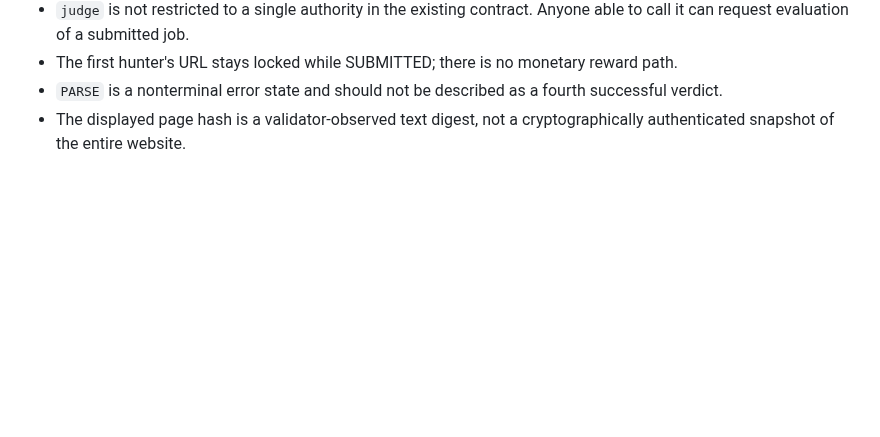
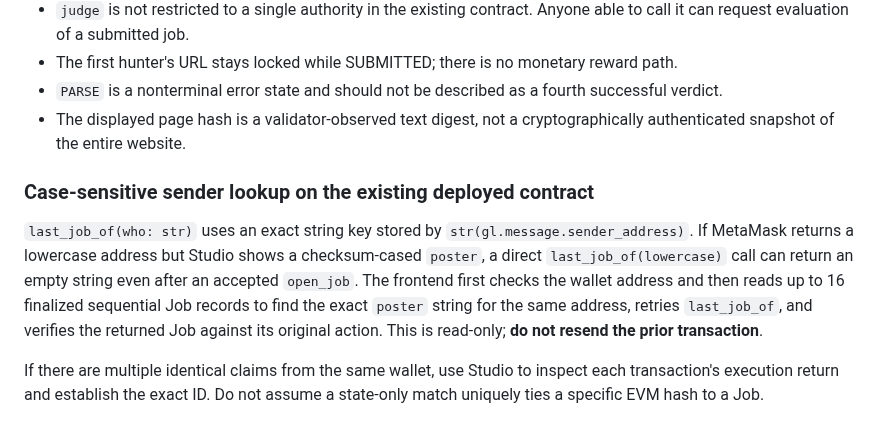
Before and after one commit to bearbaba/spotter, a Markdown page: SETUP.md, the part around the change. Drawn GitHub-style; blank space fills up the shorter version.

Commit message:
docs: explain exact sender casing and safely recover finalized Spotter jobs

```diff
--- a/SETUP.md
+++ b/SETUP.md
@@ -62,3 +62,10 @@ If an older browser tab was closed, find the full transaction hash in MetaMask A
 - The first hunter's URL stays locked while SUBMITTED; there is no monetary reward path.
 - `PARSE` is a nonterminal error state and should not be described as a fourth successful verdict.
 - The displayed page hash is a validator-observed text digest, not a cryptographically authenticated snapshot of the entire website.
+
+
+### Case-sensitive sender lookup on the existing deployed contract
+
+`last_job_of(who: str)` uses an exact string key stored by `str(gl.message.sender_address)`. If MetaMask returns a lowercase address but Studio shows a checksum-cased `poster`, a direct `last_job_of(lowercase)` call can return an empty string even after an accepted `open_job`. The frontend first checks the wallet address and then reads up to 16 finalized sequential Job records to find the exact `poster` string for the same address, retries `last_job_of`, and verifies the returned Job against its original action. This is read-only; **do not resend the prior transaction**.
+
+If there are multiple identical claims from the same wallet, use Studio to inspect each transaction's execution return and establish the exact ID. Do not assume a state-only match uniquely ties a specific EVM hash to a Job.
```
